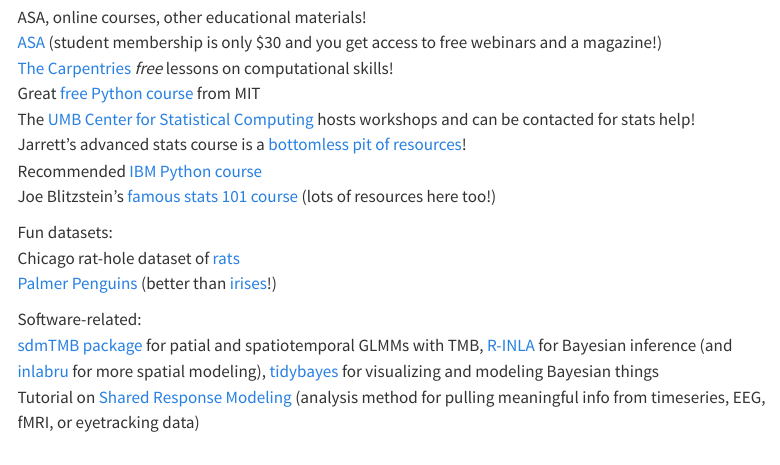
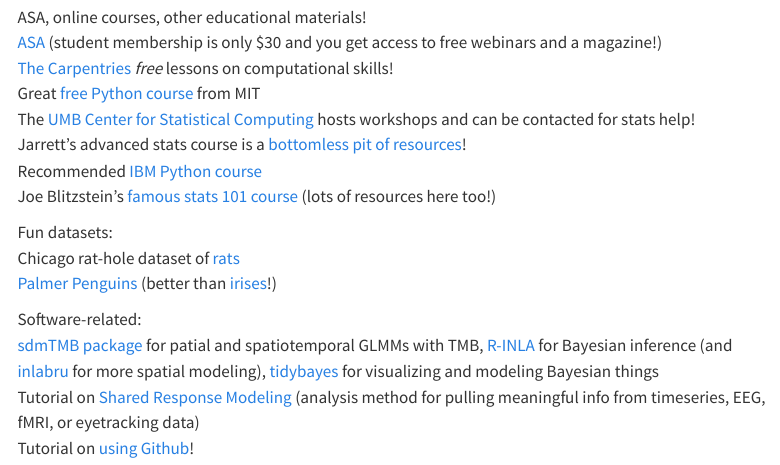
Before and after one commit to candicekoolhaas/stats-snack, a Quarto document (resources.qmd): the page in a window 1100 px wide, from 440 px down. Rendered offline with R 4.5, knitr and Pandoc in place of Quarto, with nearby package versions; menus at the side of the page are left out.

Commit message:
update resources

```diff
--- a/resources.qmd
+++ b/resources.qmd
@@ -34,4 +34,5 @@
 
 Software-related:\
 [sdmTMB package](https://pbs-assess.github.io/sdmTMB/) for patial and spatiotemporal GLMMs with TMB, [R-INLA](https://www.r-inla.org/) for Bayesian inference (and [inlabru](https://inlabru-org.github.io/inlabru/index.html) for more spatial modeling), [tidybayes](https://mjskay.github.io/tidybayes/) for visualizing and modeling Bayesian things\
-Tutorial on [Shared Response Modeling](https://colab.research.google.com/drive/1vlVBE7s58yNgo921nPrnbIVpsbf89ocM?usp=sharing#scrollTo=HJ5hkPhXuN2-) (analysis method for pulling meaningful info from timeseries, EEG, fMRI, or eyetracking data)
+Tutorial on [Shared Response Modeling](https://colab.research.google.com/drive/1vlVBE7s58yNgo921nPrnbIVpsbf89ocM?usp=sharing#scrollTo=HJ5hkPhXuN2-) (analysis method for pulling meaningful info from timeseries, EEG, fMRI, or eyetracking data)\
+Tutorial on [using Github](https://happygitwithr.com/)!
```
Also changed, not shown: 5 other files.
